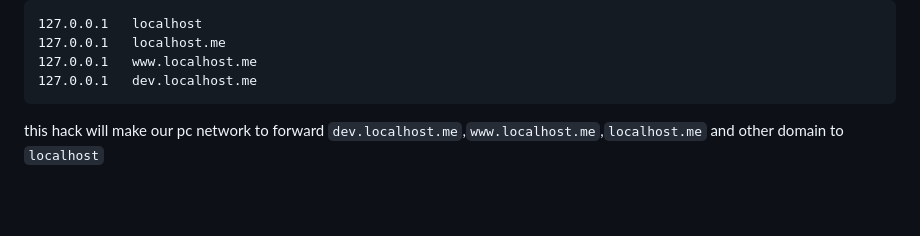
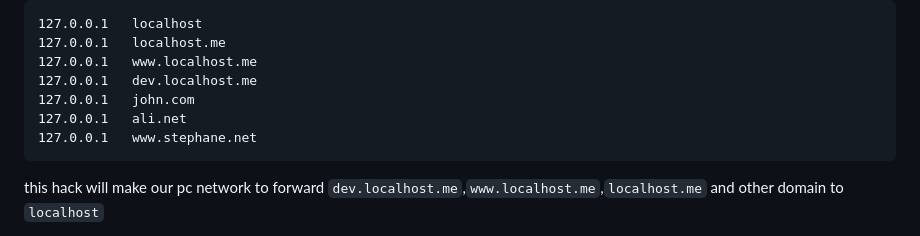
Before and after one commit to ashraf-revo/ashraf-revo.github.io, a Markdown page: topics/host-routing-in-spring/README.md, the part around one of its changes. Drawn GitHub-style; blank space fills up the shorter version.

````diff
--- a/topics/host-routing-in-spring/README.md
+++ b/topics/host-routing-in-spring/README.md
@@ -65,6 +64,9 @@ then insert those content in the beaning of the file
 127.0.0.1	localhost.me
 127.0.0.1	www.localhost.me
 127.0.0.1	dev.localhost.me
+127.0.0.1	john.com
+127.0.0.1	ali.net
+127.0.0.1	www.stephane.net
 ```
 
 this hack will make our pc network to forward `dev.localhost.me`,`www.localhost.me`,`localhost.me`  and other domain to `localhost`
````
Also changed, not shown: other parts of topics/host-routing-in-spring/README.md (+23 -7 lines).
